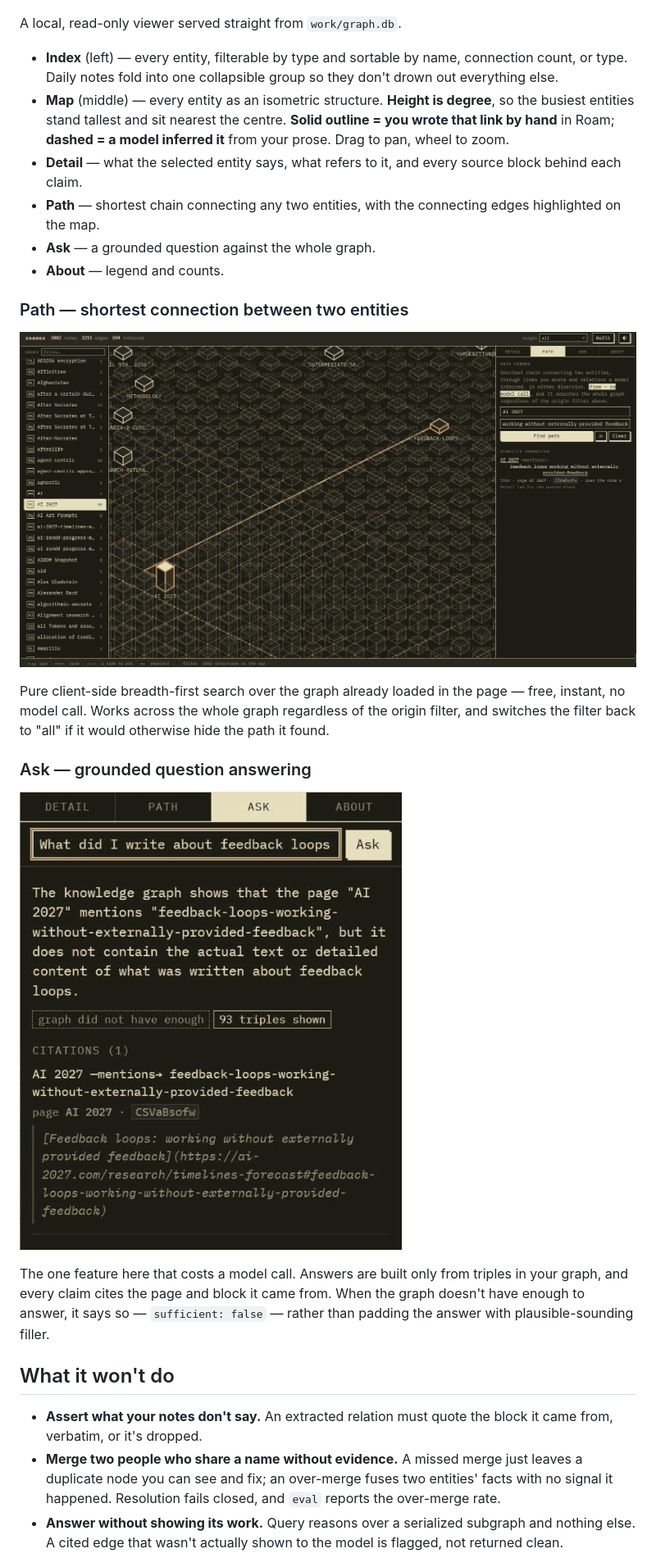
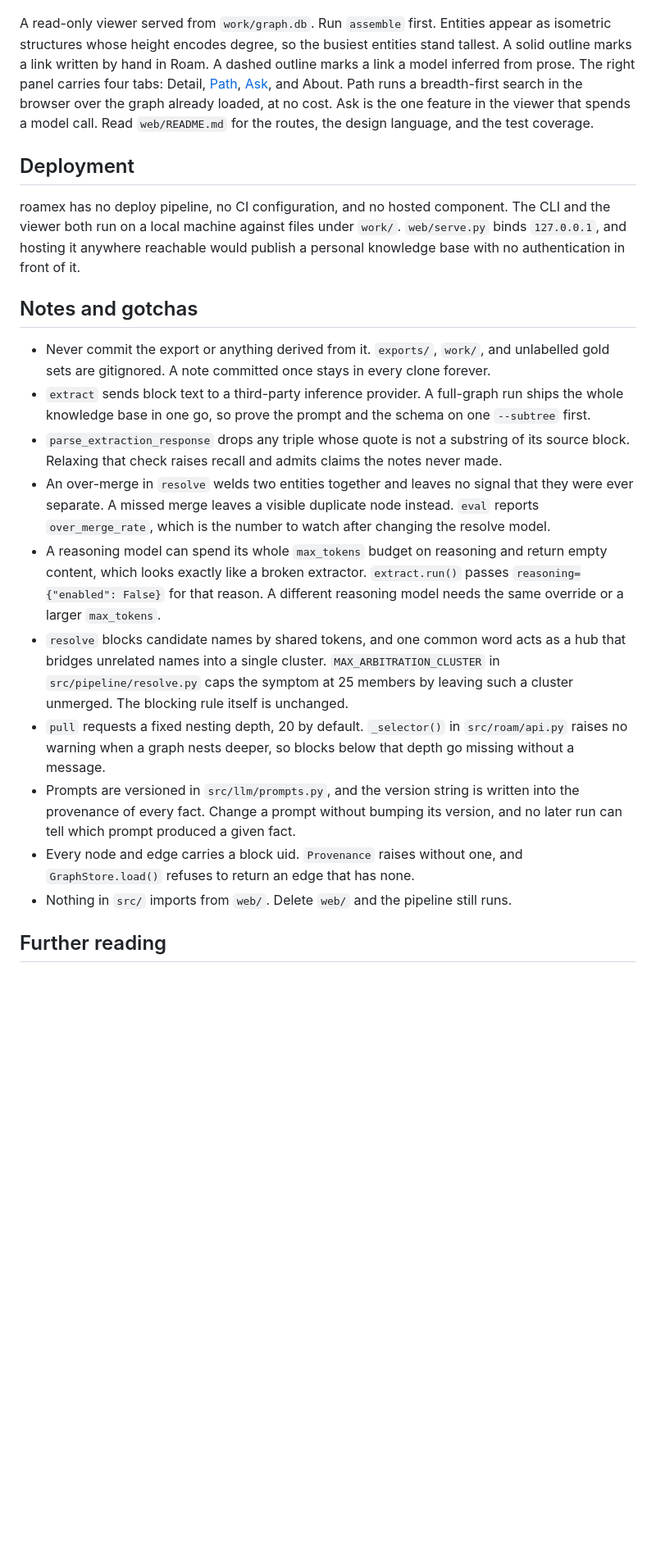
Before and after one commit to njcurtis3/roamex, a Markdown page: README.md, the part around one of its changes. Shown at 82% size. Drawn GitHub-style; blank space fills up the shorter version.

```diff
--- a/README.md
+++ b/README.md
@@ -100,46 +131,49 @@ python web/serve.py          # opens 127.0.0.1:8790
 
 ![The roamex viewer: an index on the left, an isometric map of the graph in the middle, and a detail panel on the right showing every source block behind the selected entity](docs/viewer.png)
 
-A local, read-only viewer served straight from `work/graph.db`.
+A read-only viewer served from `work/graph.db`. Run `assemble` first. Entities appear as
+isometric structures whose height encodes degree, so the busiest entities stand tallest. A
+solid outline marks a link written by hand in Roam. A dashed outline marks a link a model
+inferred from prose. The right panel carries four tabs: Detail, [Path](docs/viewer-path.png),
+[Ask](docs/viewer-ask.png), and About. Path runs a breadth-first search in the browser over the
+graph already loaded, at no cost. Ask is the one feature in the viewer that spends a model
+call. Read `web/README.md` for the routes, the design language, and the test coverage.
 
-- **Index** (left) — every entity, filterable by type and sortable by name, connection count,
-  or type. Daily notes fold into one collapsible group so they don't drown out everything
-  else.
-- **Map** (middle) — every entity as an isometric structure. **Height is degree**, so the
-  busiest entities stand tallest and sit nearest the centre. **Solid outline = you wrote that
-  link by hand** in Roam; **dashed = a model inferred it** from your prose. Drag to pan, wheel
-  to zoom.
-- **Detail** — what the selected entity says, what refers to it, and every source block
-  behind each claim.
-- **Path** — shortest chain connecting any two entities, with the connecting edges
-  highlighted on the map.
-- **Ask** — a grounded question against the whole graph.
-- **About** — legend and counts.
+## Deployment
 
-### Path — shortest connection between two entities
+roamex has no deploy pipeline, no CI configuration, and no hosted component. The CLI and the
+viewer both run on a local machine against files under `work/`. `web/serve.py` binds
+`127.0.0.1`, and hosting it anywhere reachable would publish a personal knowledge base with no
+authentication in front of it.
 
-![The Path tab: from "AI 2027" to "working-without-externally-provided-feedback", found directly connected by a "mentions" edge, with the connecting path highlighted in accent orange across the isometric map](docs/viewer-path.png)
+## Notes and gotchas
 
-Pure client-side breadth-first search over the graph already loaded in the page — free,
-instant, no model call. Works across the whole graph regardless of the origin filter, and
-switches the filter back to "all" if it would otherwise hide the path it found.
+- Never commit the export or anything derived from it. `exports/`, `work/`, and unlabelled
+  gold sets are gitignored. A note committed once stays in every clone forever.
+- `extract` sends block text to a third-party inference provider. A full-graph run ships the
+  whole knowledge base in one go, so prove the prompt and the schema on one `--subtree` first.
+- `parse_extraction_response` drops any triple whose quote is not a substring of its source
+  block. Relaxing that check raises recall and admits claims the notes never made.
+- An over-merge in `resolve` welds two entities together and leaves no signal that they were
+  ever separate. A missed merge leaves a visible duplicate node instead. `eval` reports
+  `over_merge_rate`, which is the number to watch after changing the resolve model.
+- A reasoning model can spend its whole `max_tokens` budget on reasoning and return empty
+  content, which looks exactly like a broken extractor. `extract.run()` passes
+  `reasoning={"enabled": False}` for that reason. A different reasoning model needs the same
+  override or a larger `max_tokens`.
+- `resolve` blocks candidate names by shared tokens, and one common word acts as a hub that
+  bridges unrelated names into a single cluster. `MAX_ARBITRATION_CLUSTER` in
+  `src/pipeline/resolve.py` caps the symptom at 25 members by leaving such a cluster unmerged.
+  The blocking rule itself is unchanged.
+- `pull` requests a fixed nesting depth, 20 by default. `_selector()` in `src/roam/api.py`
+  raises no warning when a graph nests deeper, so blocks below that depth go missing without
+  a message.
+- Prompts are versioned in `src/llm/prompts.py`, and the version string is written into the
+  provenance of every fact. Change a prompt without bumping its version, and no later run can
+  tell which prompt produced a given fact.
+- Every node and edge carries a block uid. `Provenance` raises without one, and
+  `GraphStore.load()` refuses to return an edge that has none.
+- Nothing in `src/` imports from `web/`. Delete `web/` and the pipeline still runs.
 
-### Ask — grounded question answering
+## Further reading
 
-![The Ask tab, asked "What did I write about feedback loops in AI 2027?": the answer says the graph shows AI 2027 mentions feedback-loops-working-without-externally-provided-feedback but does not contain the actual text, flagged "graph did not have enough" and "93 triples shown", with one citation and its quoted source block including the block's full URL, wrapped rather than clipped](docs/viewer-ask.png)
-
-The one feature here that costs a model call. Answers are built only from triples in your
-graph, and every claim cites the page and block it came from. When the graph doesn't have
-enough to answer, it says so — `sufficient: false` — rather than padding the answer with
-plausible-sounding filler.
-
-## What it won't do
-
-- **Assert what your notes don't say.** An extracted relation must quote the block it came
-  from, verbatim, or it's dropped.
-- **Merge two people who share a name without evidence.** A missed merge just leaves a
-  duplicate node you can see and fix; an over-merge fuses two entities' facts with no signal
-  it happened. Resolution fails closed, and `eval` reports the over-merge rate.
-- **Answer without showing its work.** Query reasons over a serialized subgraph and nothing
-  else. A cited edge that wasn't actually shown to the model is flagged, not returned clean.
-
```
Also changed, not shown: other parts of README.md (+84 -80 lines).
